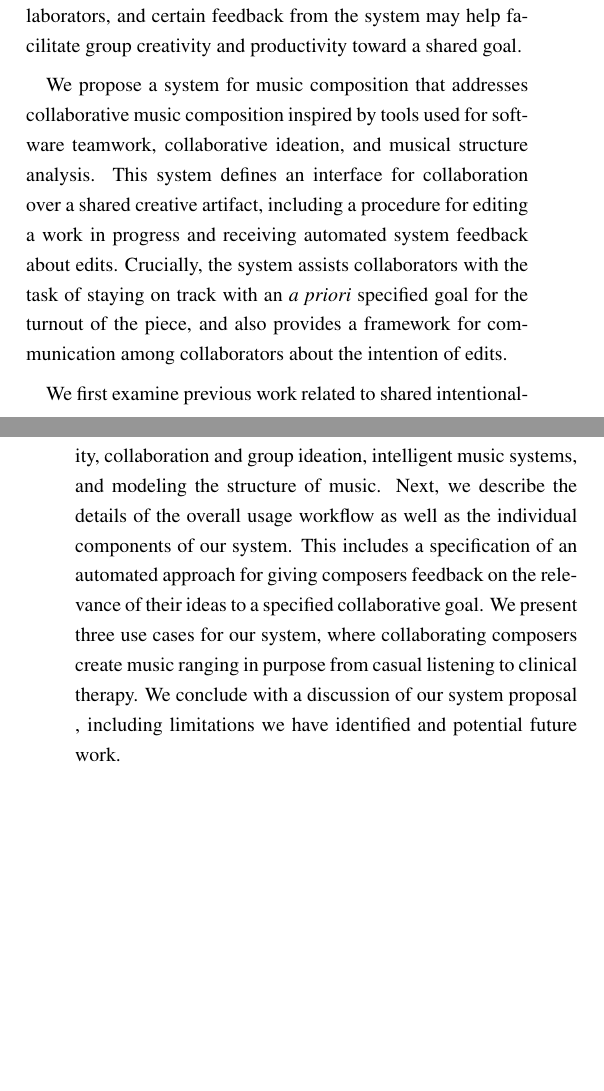
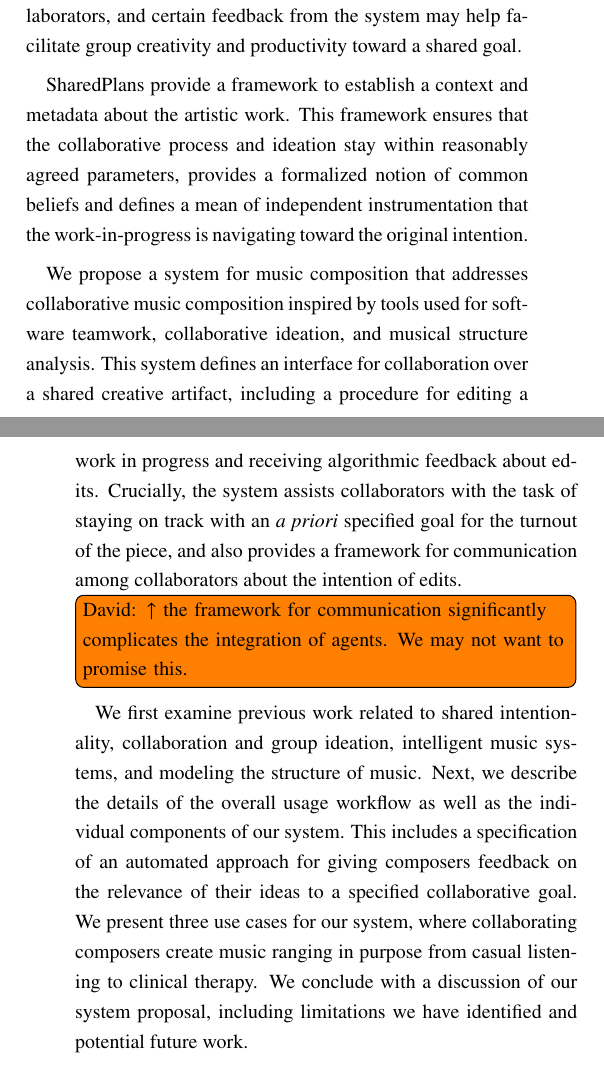
Before and after one commit to wihl/cs280-project, a LaTeX paper (harmonia-2017.tex): two parts of the columns of pages 1 and 2 of 9, joined at a grey line, cut so that both start at the same text, the shorter picture padded with empty space. Compiled offline with pdfLaTeX.

Commit message:
update to intro

```diff
--- a/harmonia-2017.tex
+++ b/harmonia-2017.tex
@@ -94,7 +94,7 @@
 
 % \biboptions{}
 
-\journal{cs280r, Spring 2017 - Final Project Report, Goldstein and Wihl}
+\journal{CS280r, Spring 2017 - Final Project Report, Goldstein and Wihl}
 
 \begin{document}
 
@@ -163,10 +163,17 @@ There are many additional issues that surround collaboration over structured, sh
 
 Collaborative Ideation (CI) studies investigate the effect of various idea-sharing tactics on the creativity, productivity and scope of individual idea generating participants. Such techniques may include showing each participant in a pool of brainstorms the collection of all participants' brainstormed ideas. In the case of collaborative ideation for the creation of shared (as opposed to individual) objects or solutions such as composition, it may be the case that certain interfaces for collaboration, certain automated, filtered idea sharing mechanisms among collaborators, and certain feedback from the system may help facilitate group creativity and productivity toward a shared goal.
 
+SharedPlans provide a framework to establish a context and metadata about the artistic work. This framework ensures
+that the collaborative process and ideation stay within reasonably agreed parameters, provides a formalized notion
+of common beliefs and defines a mean of independent instrumentation that the work-in-progress is navigating toward
+the original intention.
+
 We propose a system for music composition that addresses collaborative music composition inspired by
-tools used for software teamwork, collaborative ideation, and musical structure analysis. This system defines an interface for collaboration over a shared creative artifact, including a procedure for editing a work in progress and receiving automated system feedback about edits. Crucially, the system assists collaborators with the task of staying on track with an \textit{a priori} specified goal for the turnout of the piece, and also provides a framework for communication among collaborators about the intention of edits.
+tools used for software teamwork, collaborative ideation, and musical structure analysis. This system defines an interface for collaboration over a shared creative artifact, including a procedure for editing a work in progress and receiving algorithmic  feedback about edits. Crucially, the system assists collaborators with the task of staying on track with an \textit{a priori} specified goal for the turnout of the piece, and also provides a framework for communication among collaborators about the intention of edits.
+\todo[inline]{David: $\uparrow$ the framework for communication significantly complicates the integration of agents. We may not want
+to promise this.}
 
-We first examine previous work related to shared intentionality, collaboration and group ideation, intelligent music systems, and modeling the structure of music. Next, we describe the details of the overall usage workflow as well as the individual components of our system. This includes a specification of an automated approach for giving composers feedback on the relevance of their ideas to a specified collaborative goal. We present three use cases for our system, where collaborating composers create music ranging in purpose from casual listening to clinical therapy. We conclude with a discussion of our system proposal , including limitations we have identified and potential future work.
+We first examine previous work related to shared intentionality, collaboration and group ideation, intelligent music systems, and modeling the structure of music. Next, we describe the details of the overall usage workflow as well as the individual components of our system. This includes a specification of an automated approach for giving composers feedback on the relevance of their ideas to a specified collaborative goal. We present three use cases for our system, where collaborating composers create music ranging in purpose from casual listening to clinical therapy. We conclude with a discussion of our system proposal, including limitations we have identified and potential future work.
 
 %Deep Neural Networks are being used for the creation of new visual[ref to Sketch paper], narrative[ref] and now musical works[wavenet? magenta ref?]. These sophisticated tools can assist a human composer with idea exploration and generation, as well as with idea evaluation (e.g. a composer may evaluate the likelihood of a musical sample against a corpus).
 
```
Also changed, not shown: harmonia-2017.pdf.
